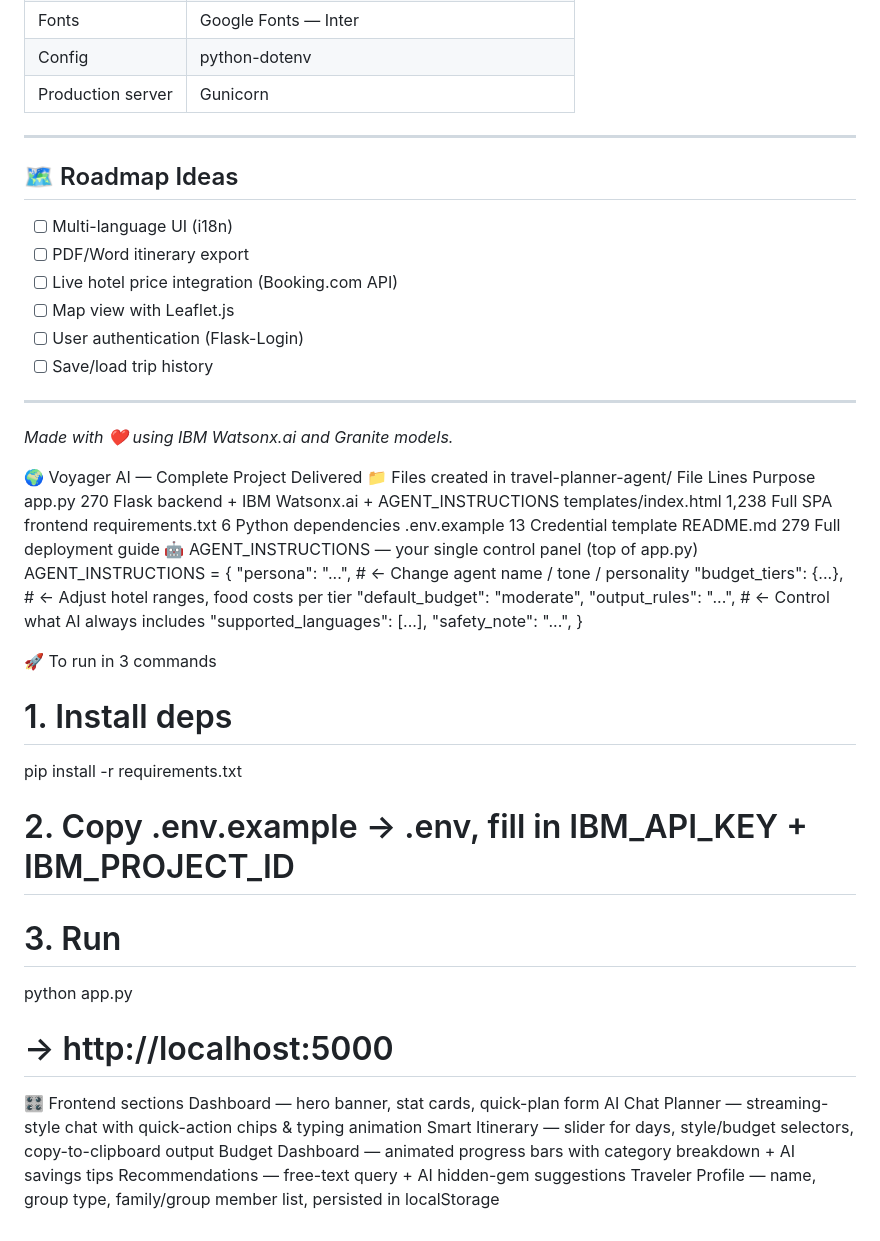
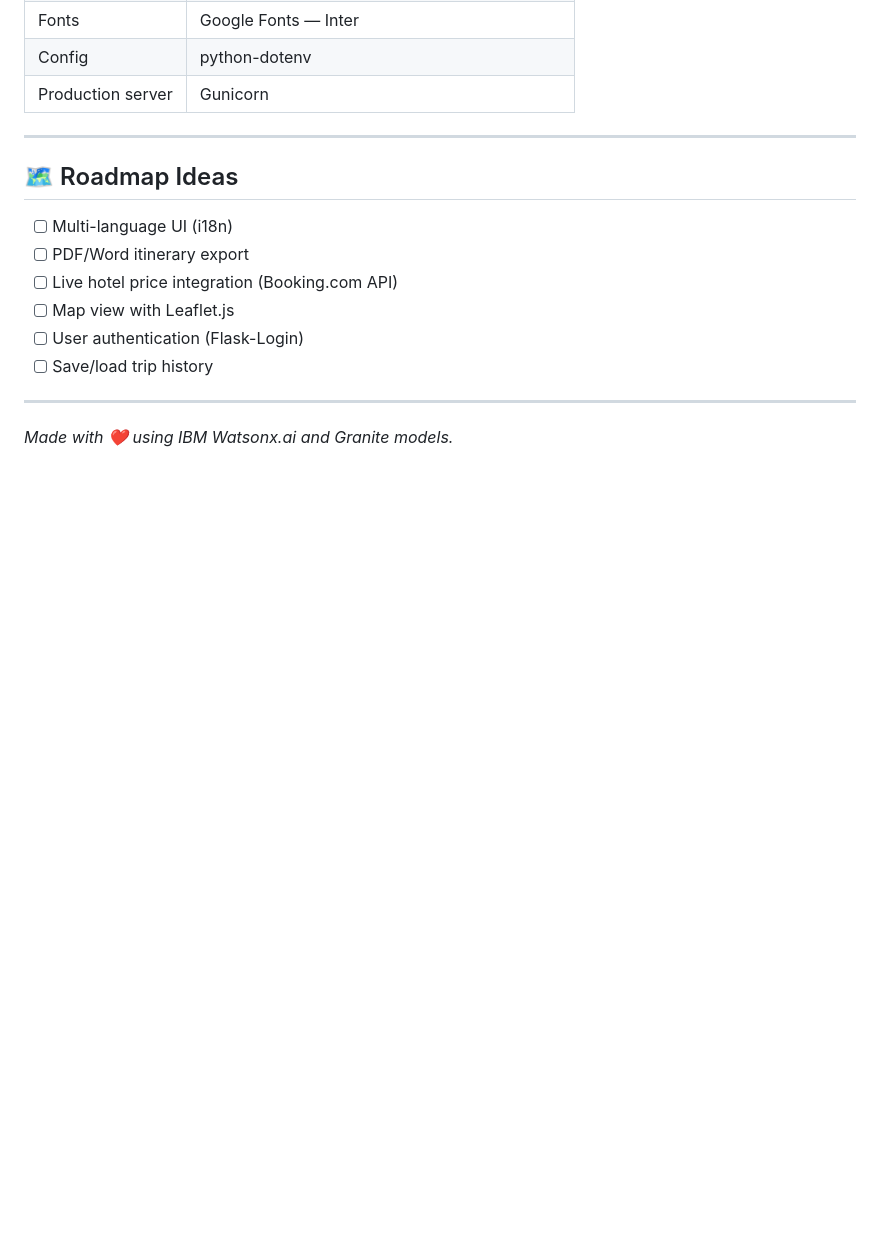
Before and after one commit to No1Gaurav/Travel_Planner, a Markdown page: README.md, the part around the change. GitHub-like rendering; blank space fills up the shorter version.

Commit message:
Clean up README by removing project specifics
Removed project details and deployment instructions from README.

```diff
--- a/README.md
+++ b/README.md
@@ -277,42 +277,3 @@ docker run -p 5000:5000 --env-file .env voyager-ai
 ---
 
 *Made with ❤️ using IBM Watsonx.ai and Granite models.*
-
-
-
-
-🌍 Voyager AI — Complete Project Delivered
-📁 Files created in travel-planner-agent/
-File	Lines	Purpose
-app.py	270	Flask backend + IBM Watsonx.ai + AGENT_INSTRUCTIONS
-templates/index.html	1,238	Full SPA frontend
-requirements.txt	6	Python dependencies
-.env.example	13	Credential template
-README.md	279	Full deployment guide
-🤖 AGENT_INSTRUCTIONS — your single control panel (top of app.py)
-AGENT_INSTRUCTIONS = {
-    "persona":          "...",   # ← Change agent name / tone / personality
-    "budget_tiers":     {...},   # ← Adjust hotel ranges, food costs per tier
-    "default_budget":   "moderate",
-    "output_rules":     "...",   # ← Control what AI always includes
-    "supported_languages": [...],
-    "safety_note":      "...",
-}
-
-🚀 To run in 3 commands
-# 1. Install deps
-pip install -r requirements.txt
-
-# 2. Copy .env.example → .env, fill in IBM_API_KEY + IBM_PROJECT_ID
-
-# 3. Run
-python app.py
-# → http://localhost:5000
-
-🎛️ Frontend sections
-Dashboard — hero banner, stat cards, quick-plan form
-AI Chat Planner — streaming-style chat with quick-action chips & typing animation
-Smart Itinerary — slider for days, style/budget selectors, copy-to-clipboard output
-Budget Dashboard — animated progress bars with category breakdown + AI savings tips
-Recommendations — free-text query + AI hidden-gem suggestions
-Traveler Profile — name, group type, family/group member list, persisted in localStorage
```
